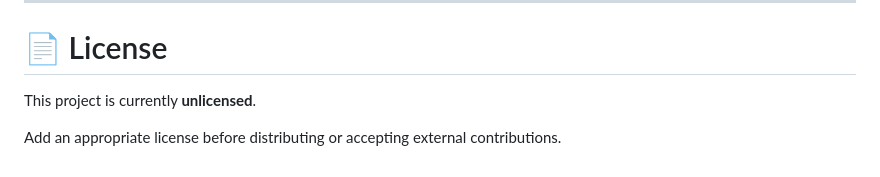
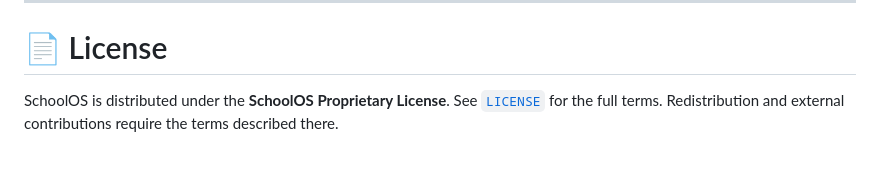
Before and after one commit to youngcoder45/Vidya, a Markdown page: README.md, the part around the change. Rendered like a GitHub page.

Commit message:
docs: fix the license section to match the actual LICENSE
The README claimed the project was unlicensed while a proprietary
LICENSE exists. Point readers at the real terms.

```diff
--- a/README.md
+++ b/README.md
@@ -568,6 +568,6 @@ Please keep new functionality aligned with the existing module boundaries and ar
 
 # 📄 License
 
-This project is currently **unlicensed**.
-
-Add an appropriate license before distributing or accepting external contributions.
+SchoolOS is distributed under the **SchoolOS Proprietary License**. See
+[`LICENSE`](LICENSE) for the full terms. Redistribution and external
+contributions require the terms described there.
```
